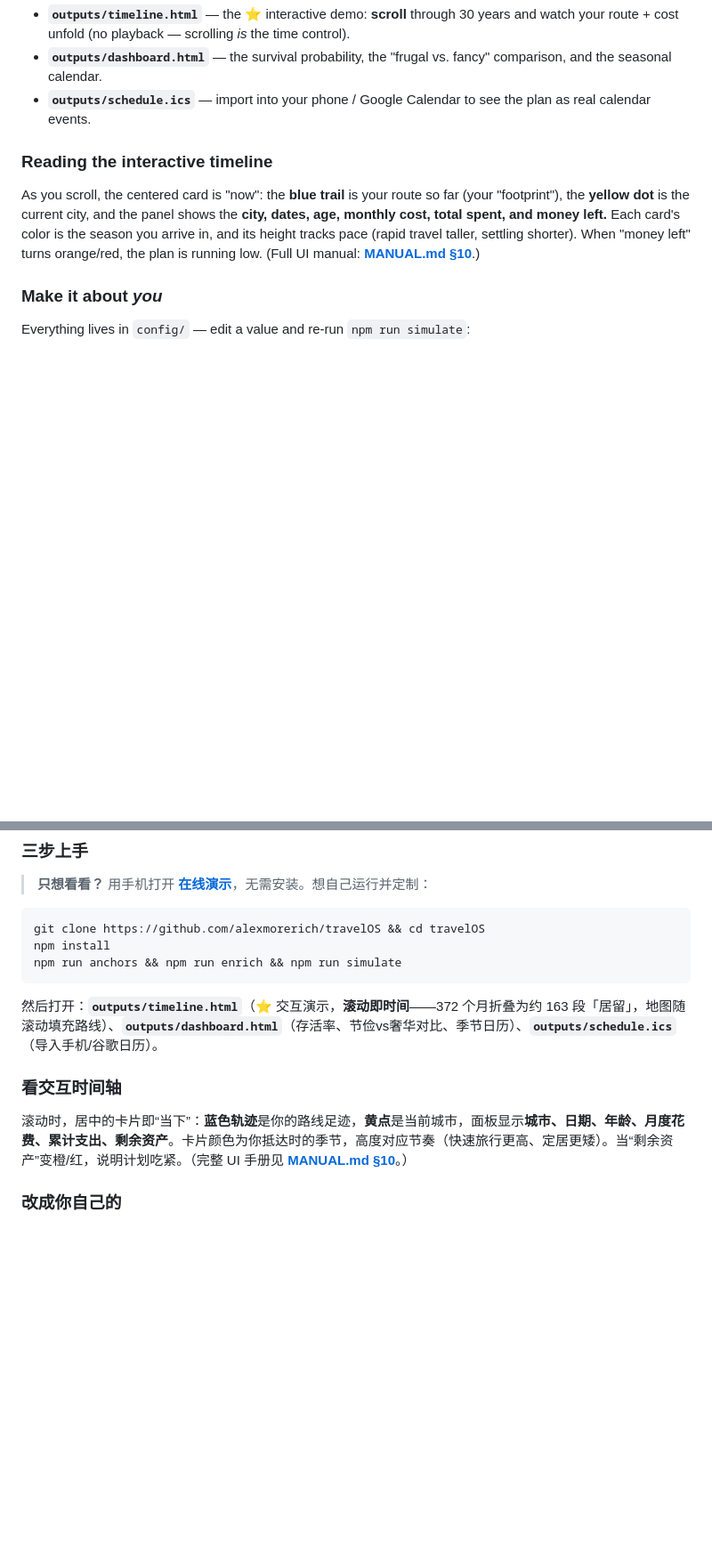
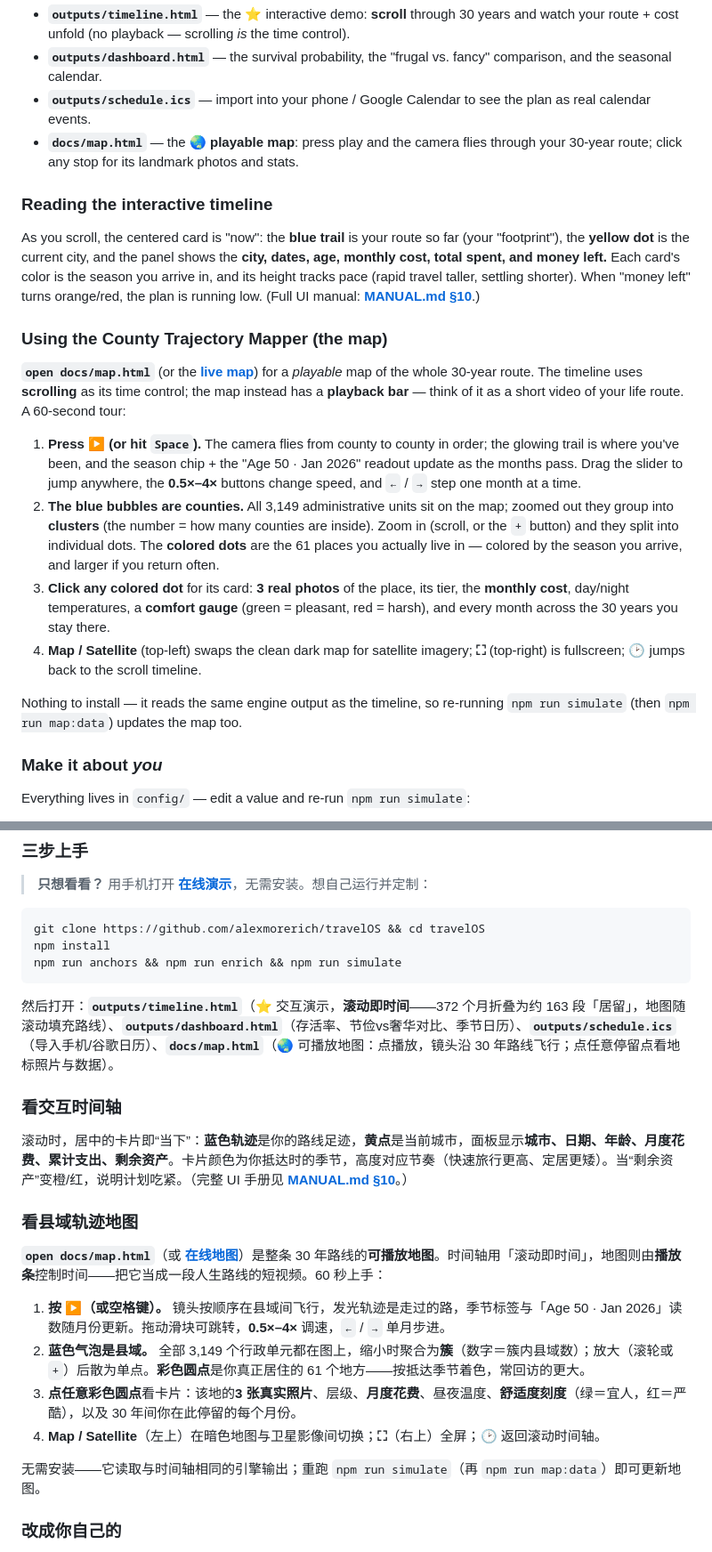
Before and after one commit to alexmorerich/travelOS, a Markdown page: README.md, 2 parts joined by grey strips. Shown at 89% size. Rendered like a GitHub page; blank space fills up the shorter version.

Commit message:
README: beginner tutorial for the County Trajectory Mapper (EN + 中文)
- 60-second walkthrough of the map: playback, clusters vs dots, the landmark
  card, Map/Satellite — mirrored in both the English and Chinese tutorials
- list docs/map.html alongside timeline/dashboard/.ics in 'your first run'

Co-Authored-By: Claude Opus 4.8 <noreply@anthropic.com>

````diff
--- a/README.md
+++ b/README.md
@@ -143,10 +143,22 @@ Then open the results:
 - **`outputs/timeline.html`** — the ⭐ interactive demo: **scroll** through 30 years and watch your route + cost unfold (no playback — scrolling *is* the time control).
 - **`outputs/dashboard.html`** — the survival probability, the "frugal vs. fancy" comparison, and the seasonal calendar.
 - **`outputs/schedule.ics`** — import into your phone / Google Calendar to see the plan as real calendar events.
+- **`docs/map.html`** — the 🌏 **playable map**: press play and the camera flies through your 30-year route; click any stop for its landmark photos and stats.
 
 ### Reading the interactive timeline
 
 As you scroll, the centered card is "now": the **blue trail** is your route so far (your "footprint"), the **yellow dot** is the current city, and the panel shows the **city, dates, age, monthly cost, total spent, and money left.** Each card's color is the season you arrive in, and its height tracks pace (rapid travel taller, settling shorter). When "money left" turns orange/red, the plan is running low. (Full UI manual: **[MANUAL.md §10](MANUAL.md#10-the-life-timeline-ui)**.)
+
+### Using the County Trajectory Mapper (the map)
+
+**`open docs/map.html`** (or the **[live map](https://alexmorerich.github.io/travelOS/map.html)**) for a *playable* map of the whole 30-year route. The timeline uses **scrolling** as its time control; the map instead has a **playback bar** — think of it as a short video of your life route. A 60-second tour:
+
+1. **Press ▶ (or hit `Space`).** The camera flies from county to county in order; the glowing trail is where you've been, and the season chip + the "Age 50 · Jan 2026" readout update as the months pass. Drag the slider to jump anywhere, the **0.5×–4×** buttons change speed, and `←` / `→` step one month at a time.
+2. **The blue bubbles are counties.** All 3,149 administrative units sit on the map; zoomed out they group into **clusters** (the number = how many counties are inside). Zoom in (scroll, or the `+` button) and they split into individual dots. The **colored dots** are the 61 places you actually live in — colored by the season you arrive, and larger if you return often.
+3. **Click any colored dot** for its card: **3 real photos** of the place, its tier, the **monthly cost**, day/night temperatures, a **comfort gauge** (green = pleasant, red = harsh), and every month across the 30 years you stay there.
+4. **Map / Satellite** (top-left) swaps the clean dark map for satellite imagery; **⛶** (top-right) is fullscreen; **🕑** jumps back to the scroll timeline.
+
+Nothing to install — it reads the same engine output as the timeline, so re-running `npm run simulate` (then `npm run map:data`) updates the map too.
 
 ### Make it about *you*
 
@@ -480,11 +492,22 @@ npm install
 npm run anchors && npm run enrich && npm run simulate
 ```
 
-然后打开：**`outputs/timeline.html`**（⭐ 交互演示，**滚动即时间**——372 个月折叠为约 163 段「居留」，地图随滚动填充路线）、**`outputs/dashboard.html`**（存活率、节俭vs奢华对比、季节日历）、**`outputs/schedule.ics`**（导入手机/谷歌日历）。
+然后打开：**`outputs/timeline.html`**（⭐ 交互演示，**滚动即时间**——372 个月折叠为约 163 段「居留」，地图随滚动填充路线）、**`outputs/dashboard.html`**（存活率、节俭vs奢华对比、季节日历）、**`outputs/schedule.ics`**（导入手机/谷歌日历）、**`docs/map.html`**（🌏 可播放地图：点播放，镜头沿 30 年路线飞行；点任意停留点看地标照片与数据）。
 
 ### 看交互时间轴
 
 滚动时，居中的卡片即“当下”：**蓝色轨迹**是你的路线足迹，**黄点**是当前城市，面板显示**城市、日期、年龄、月度花费、累计支出、剩余资产**。卡片颜色为你抵达时的季节，高度对应节奏（快速旅行更高、定居更矮）。当“剩余资产”变橙/红，说明计划吃紧。（完整 UI 手册见 **[MANUAL.md §10](MANUAL.md#10-the-life-timeline-ui)**。）
+
+### 看县域轨迹地图
+
+**`open docs/map.html`**（或 **[在线地图](https://alexmorerich.github.io/travelOS/map.html)**）是整条 30 年路线的**可播放地图**。时间轴用「滚动即时间」，地图则由**播放条**控制时间——把它当成一段人生路线的短视频。60 秒上手：
+
+1. **按 ▶（或空格键）。** 镜头按顺序在县域间飞行，发光轨迹是走过的路，季节标签与「Age 50 · Jan 2026」读数随月份更新。拖动滑块可跳转，**0.5×–4×** 调速，`←` / `→` 单月步进。
+2. **蓝色气泡是县域。** 全部 3,149 个行政单元都在图上，缩小时聚合为**簇**（数字＝簇内县域数）；放大（滚轮或 `+`）后散为单点。**彩色圆点**是你真正居住的 61 个地方——按抵达季节着色，常回访的更大。
+3. **点任意彩色圆点**看卡片：该地的**3 张真实照片**、层级、**月度花费**、昼夜温度、**舒适度刻度**（绿＝宜人，红＝严酷），以及 30 年间你在此停留的每个月份。
+4. **Map / Satellite**（左上）在暗色地图与卫星影像间切换；**⛶**（右上）全屏；**🕑** 返回滚动时间轴。
+
+无需安装——它读取与时间轴相同的引擎输出；重跑 `npm run simulate`（再 `npm run map:data`）即可更新地图。
 
 ### 改成你自己的
 
````
